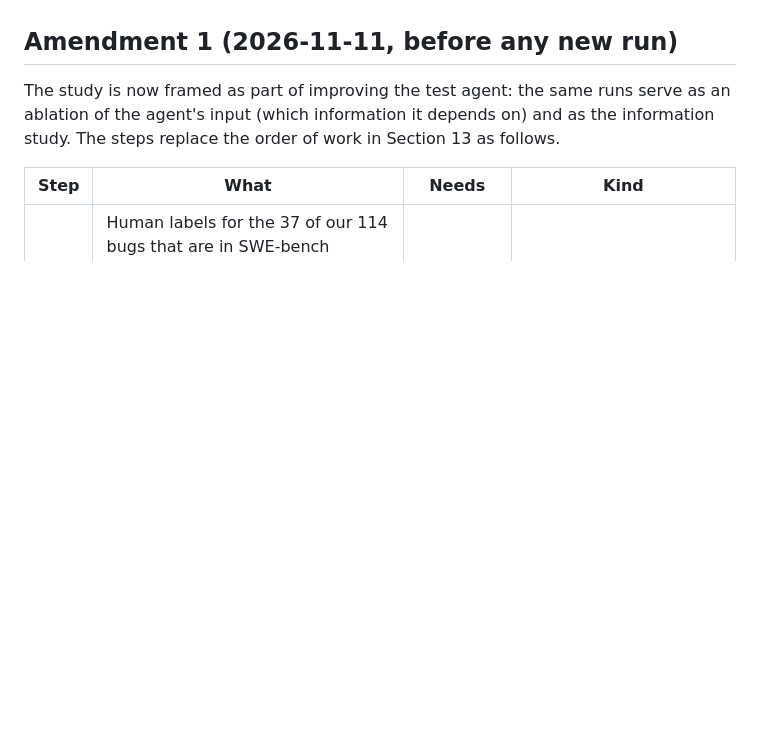
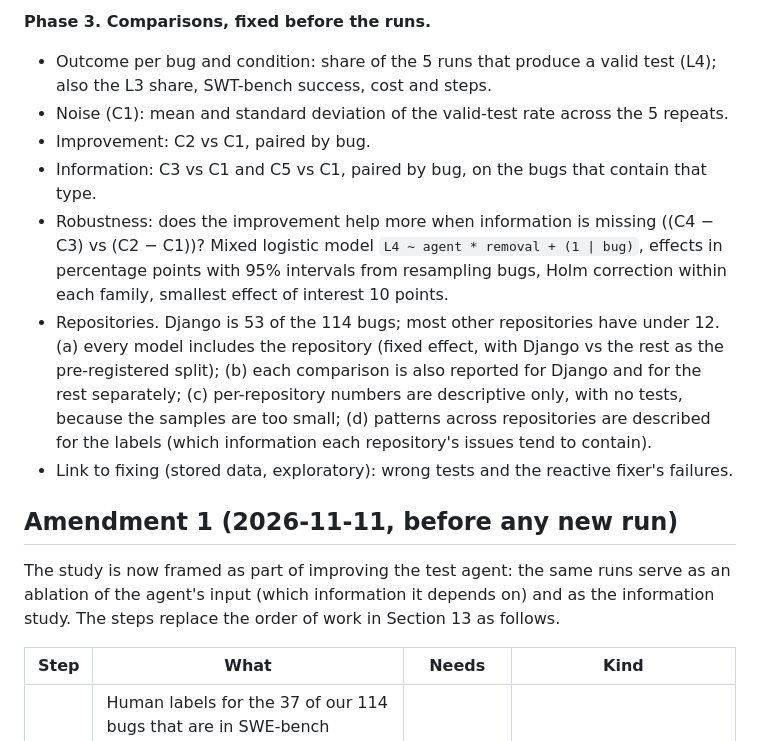
Before and after one commit to Fernando12filho/tdbf, a Markdown page: studies/issue-info-tests/plan.md, the part around one of its changes. Drawn GitHub-style; blank space fills up the shorter version.

Commit message:
studies: amendment 2, improve-and-ablate plan with comparisons fixed before runs

```diff
--- a/studies/issue-info-tests/plan.md
+++ b/studies/issue-info-tests/plan.md
@@ -6,3 +53,21 @@ No new result may be produced before that tag. The open decisions are in Section
+**Phase 3. Comparisons, fixed before the runs.**
+- Outcome per bug and condition: share of the 5 runs that produce a valid test (L4); also
+  the L3 share, SWT-bench success, cost and steps.
+- Noise (C1): mean and standard deviation of the valid-test rate across the 5 repeats.
+- Improvement: C2 vs C1, paired by bug.
+- Information: C3 vs C1 and C5 vs C1, paired by bug, on the bugs that contain that type.
+- Robustness: does the improvement help more when information is missing
+  ((C4 − C3) vs (C2 − C1))? Mixed logistic model
+  `L4 ~ agent * removal + (1 | bug)`, effects in percentage points with 95% intervals
+  from resampling bugs, Holm correction within each family, smallest effect of interest
+  10 points.
+- Repositories. Django is 53 of the 114 bugs; most other repositories have under 12.
+  (a) every model includes the repository (fixed effect, with Django vs the rest as the
+  pre-registered split); (b) each comparison is also reported for Django and for the rest
+  separately; (c) per-repository numbers are descriptive only, with no tests, because the
+  samples are too small; (d) patterns across repositories are described for the labels
+  (which information each repository's issues tend to contain).
+- Link to fixing (stored data, exploratory): wrong tests and the reactive fixer's failures.
 
 ## Amendment 1 (2026-11-11, before any new run)
 
```
Also changed, not shown: other parts of studies/issue-info-tests/plan.md (+47 -0 lines).
